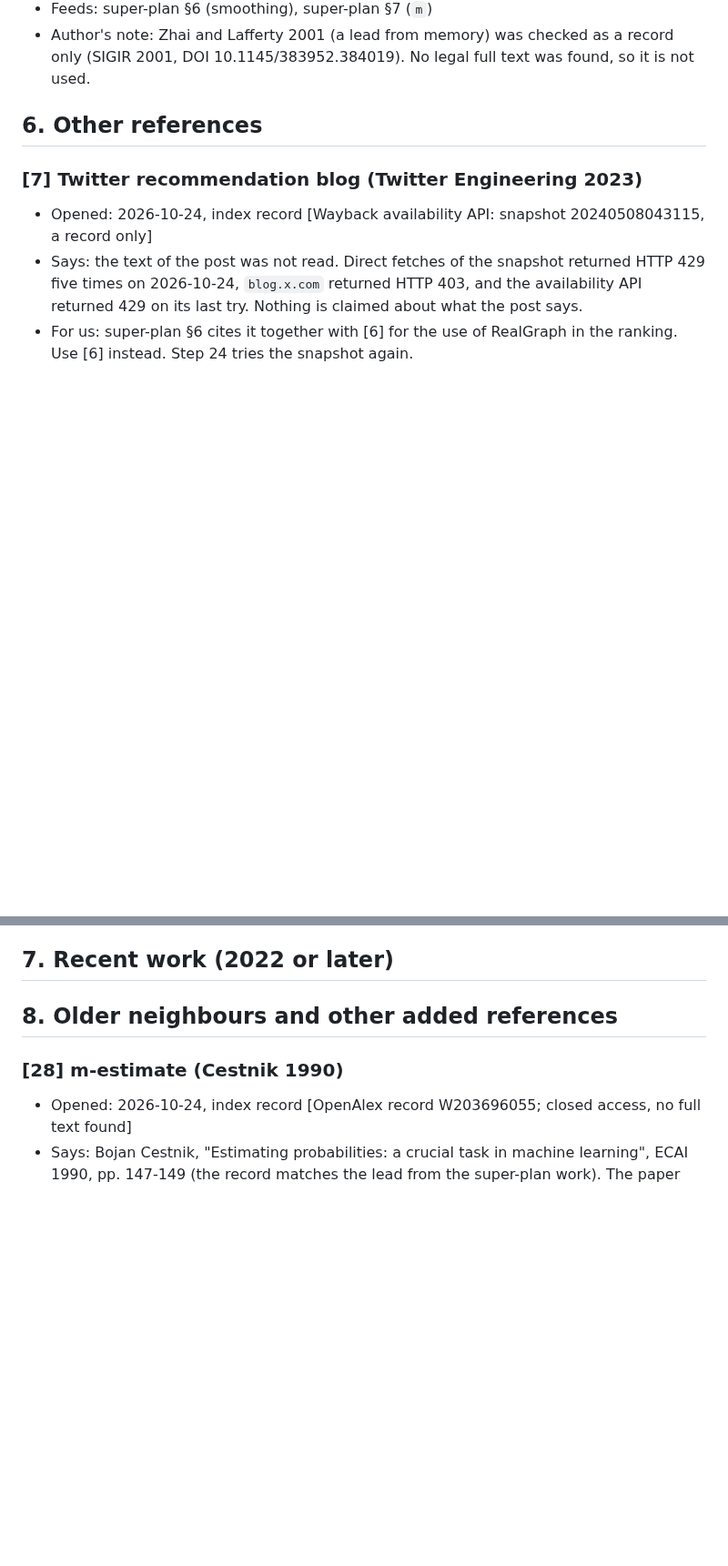
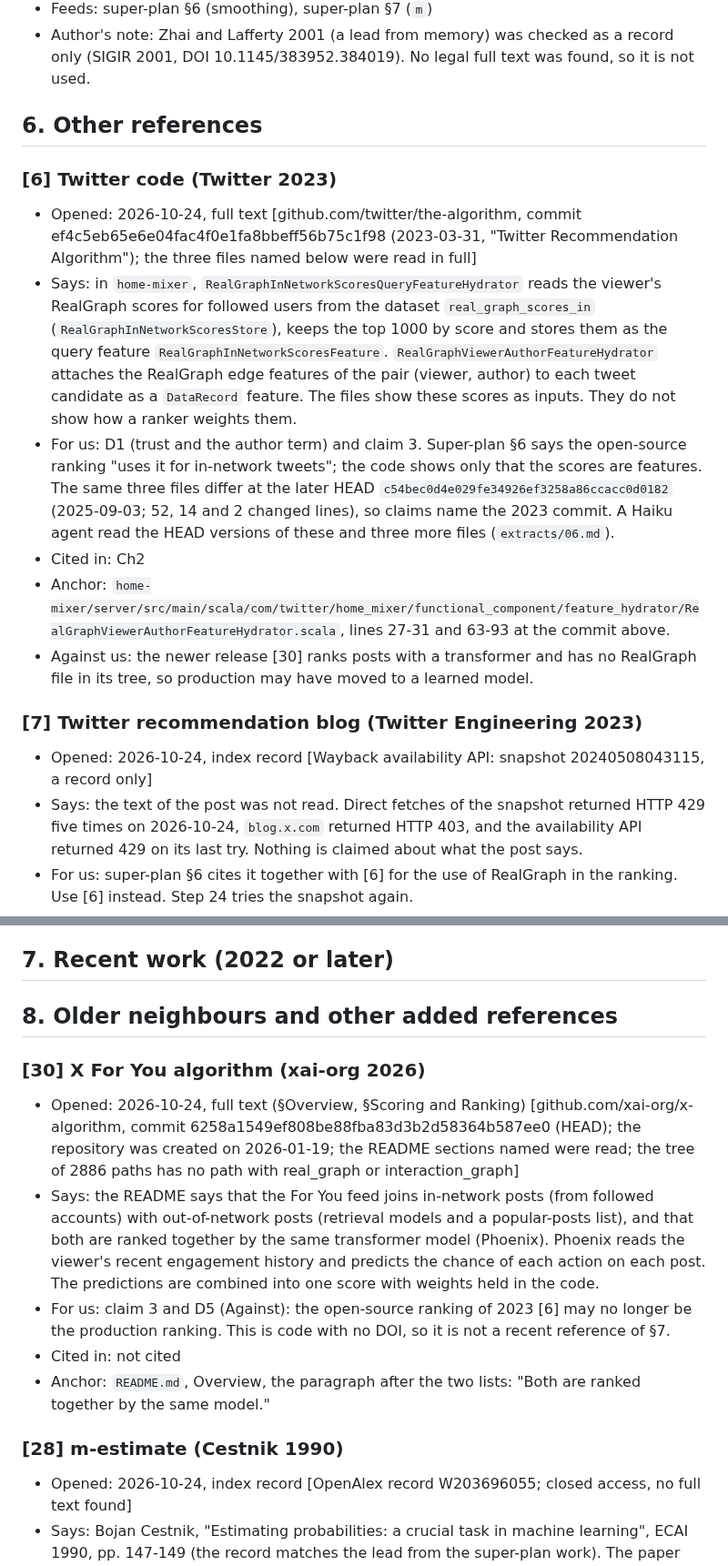
Before and after one commit to CaoNgocAnhTuan/Breadit, a Markdown page: .docs/literature.md, 2 parts joined by grey strips. Shown at 91% size. Rendered like a GitHub page; blank space fills up the shorter version.

Commit message:
docs: Twitter code entry [6] and claim 3
Claim 3 names the 2023 release commit ef4c5eb (the first commit of the
repository). The RealGraph files show scores as features only. The files
differ at HEAD, so claims name the 2023 commit. Adds [30], the 2026 xai-org
release, whose tree has no RealGraph file and which ranks with a transformer.

Co-Authored-By: Claude Sonnet 5.5 <noreply@anthropic.com>

```diff
--- a/.docs/literature.md
+++ b/.docs/literature.md
@@ -128,6 +131,14 @@ Could not be opened on 2026-10-24. This guide is from the abstract only.
 
 ## 6. Other references
 
+### [6] Twitter code (Twitter 2023)
+- Opened: 2026-10-24, full text [github.com/twitter/the-algorithm, commit ef4c5eb65e6e04fac4f0e1fa8bbeff56b75c1f98 (2023-03-31, "Twitter Recommendation Algorithm"); the three files named below were read in full]
+- Says: in `home-mixer`, `RealGraphInNetworkScoresQueryFeatureHydrator` reads the viewer's RealGraph scores for followed users from the dataset `real_graph_scores_in` (`RealGraphInNetworkScoresStore`), keeps the top 1000 by score and stores them as the query feature `RealGraphInNetworkScoresFeature`. `RealGraphViewerAuthorFeatureHydrator` attaches the RealGraph edge features of the pair (viewer, author) to each tweet candidate as a `DataRecord` feature. The files show these scores as inputs. They do not show how a ranker weights them.
+- For us: D1 (trust and the author term) and claim 3. Super-plan §6 says the open-source ranking "uses it for in-network tweets"; the code shows only that the scores are features. The same three files differ at the later HEAD `c54bec0d4e029fe34926ef3258a86ccacc0d0182` (2025-09-03; 52, 14 and 2 changed lines), so claims name the 2023 commit. A Haiku agent read the HEAD versions of these and three more files (`extracts/06.md`).
+- Cited in: Ch2
+- Anchor: `home-mixer/server/src/main/scala/com/twitter/home_mixer/functional_component/feature_hydrator/RealGraphViewerAuthorFeatureHydrator.scala`, lines 27-31 and 63-93 at the commit above.
+- Against us: the newer release [30] ranks posts with a transformer and has no RealGraph file in its tree, so production may have moved to a learned model.
+
 ### [7] Twitter recommendation blog (Twitter Engineering 2023)
 - Opened: 2026-10-24, index record [Wayback availability API: snapshot 20240508043115, a record only]
 - Says: the text of the post was not read. Direct fetches of the snapshot returned HTTP 429 five times on 2026-10-24, `blog.x.com` returned HTTP 403, and the availability API returned 429 on its last try. Nothing is claimed about what the post says.
@@ -150,6 +161,13 @@ Could not be opened on 2026-10-24. This guide is from the abstract only.
 
 ## 8. Older neighbours and other added references
 
+### [30] X For You algorithm (xai-org 2026)
+- Opened: 2026-10-24, full text (§Overview, §Scoring and Ranking) [github.com/xai-org/x-algorithm, commit 6258a1549ef808be88fba83d3b2d58364b587ee0 (HEAD); the repository was created on 2026-01-19; the README sections named were read; the tree of 2886 paths has no path with real_graph or interaction_graph]
+- Says: the README says that the For You feed joins in-network posts (from followed accounts) with out-of-network posts (retrieval models and a popular-posts list), and that both are ranked together by the same transformer model (Phoenix). Phoenix reads the viewer's recent engagement history and predicts the chance of each action on each post. The predictions are combined into one score with weights held in the code.
+- For us: claim 3 and D5 (Against): the open-source ranking of 2023 [6] may no longer be the production ranking. This is code with no DOI, so it is not a recent reference of §7.
+- Cited in: not cited
+- Anchor: `README.md`, Overview, the paragraph after the two lists: "Both are ranked together by the same model."
+
 ### [28] m-estimate (Cestnik 1990)
 - Opened: 2026-10-24, index record [OpenAlex record W203696055; closed access, no full text found]
 - Says: Bojan Cestnik, "Estimating probabilities: a crucial task in machine learning", ECAI 1990, pp. 147-149 (the record matches the lead from the super-plan work). The paper was not read. [29] says it introduced the estimate (count + m × prior) / (total + m) for a conditional probability (§2.4), and that the name "m-estimate" came later, from Cestnik and Bratko (1991, LNCS 482, pp. 138-150).
```
Also changed, not shown: other parts of .docs/literature.md (+3 -0 lines), 1 other file.
